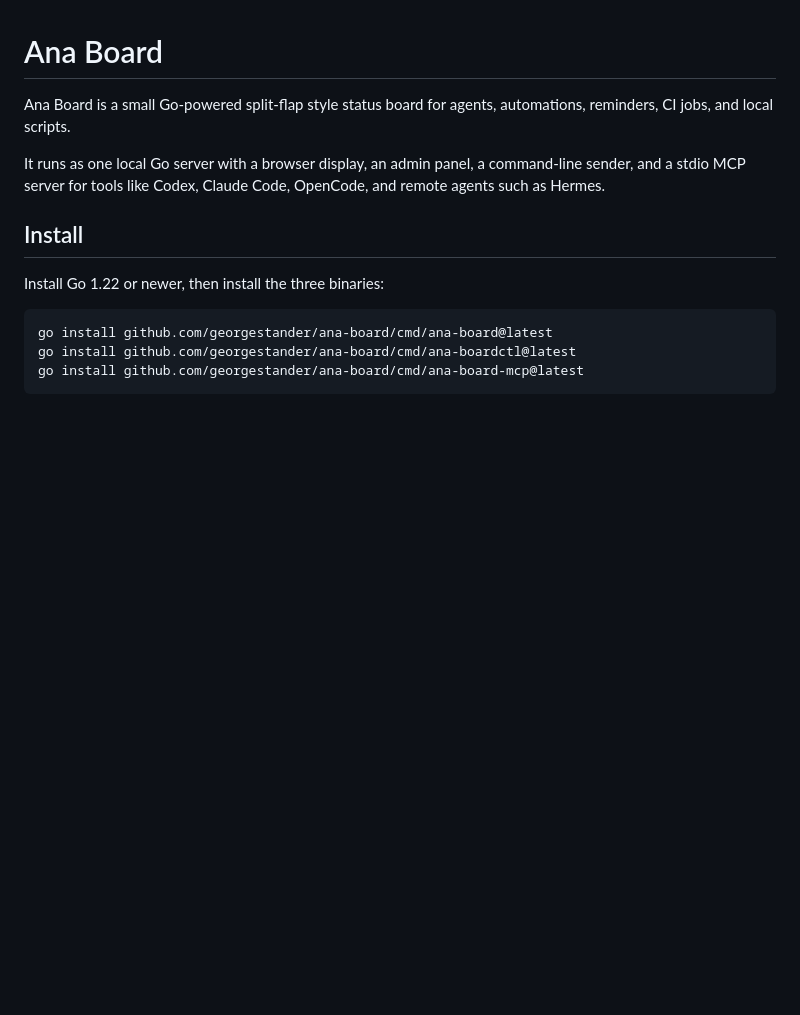
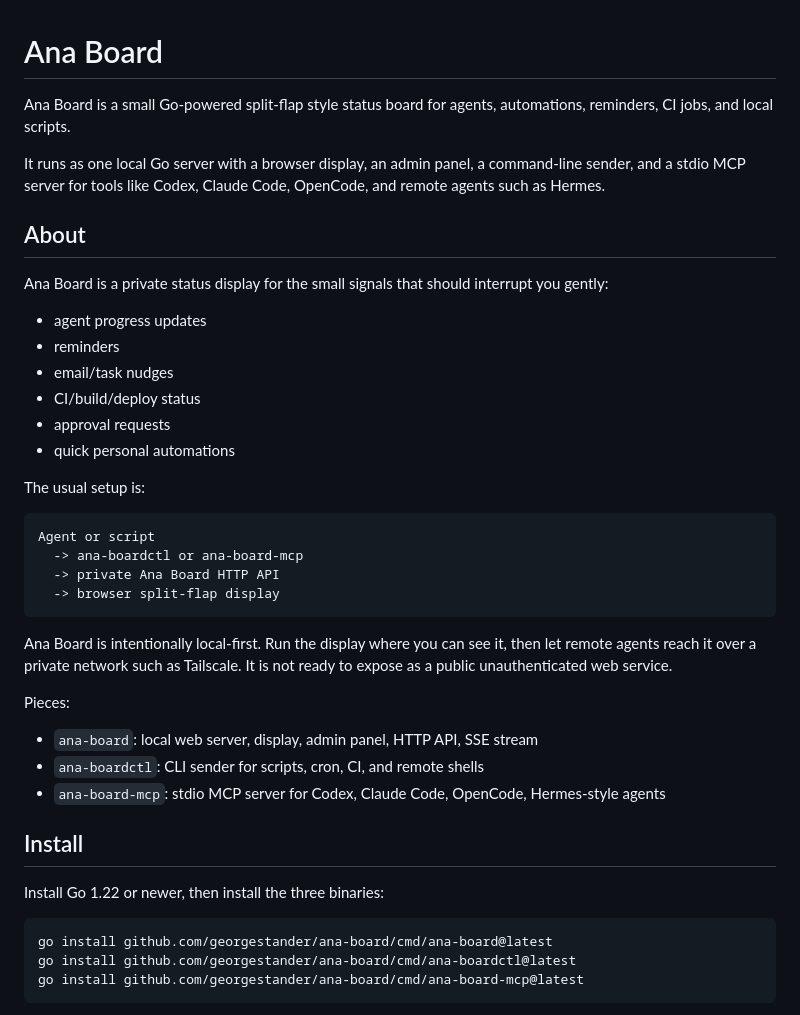
Before and after one commit to georgestander/ana-board, a Markdown page: README.md, the part around one of its changes. Drawn GitHub-style; blank space fills up the shorter version.

````diff
--- a/README.md
+++ b/README.md
@@ -3,6 +3,34 @@
 Ana Board is a small Go-powered split-flap style status board for agents, automations, reminders, CI jobs, and local scripts.
 
 It runs as one local Go server with a browser display, an admin panel, a command-line sender, and a stdio MCP server for tools like Codex, Claude Code, OpenCode, and remote agents such as Hermes.
+
+## About
+
+Ana Board is a private status display for the small signals that should interrupt you gently:
+
+- agent progress updates
+- reminders
+- email/task nudges
+- CI/build/deploy status
+- approval requests
+- quick personal automations
+
+The usual setup is:
+
+```text
+Agent or script
+  -> ana-boardctl or ana-board-mcp
+  -> private Ana Board HTTP API
+  -> browser split-flap display
+```
+
+Ana Board is intentionally local-first. Run the display where you can see it, then let remote agents reach it over a private network such as Tailscale. It is not ready to expose as a public unauthenticated web service.
+
+Pieces:
+
+- `ana-board`: local web server, display, admin panel, HTTP API, SSE stream
+- `ana-boardctl`: CLI sender for scripts, cron, CI, and remote shells
+- `ana-board-mcp`: stdio MCP server for Codex, Claude Code, OpenCode, Hermes-style agents
 
 ## Install
 
````
Also changed, not shown: other parts of README.md (+49 -0 lines).
